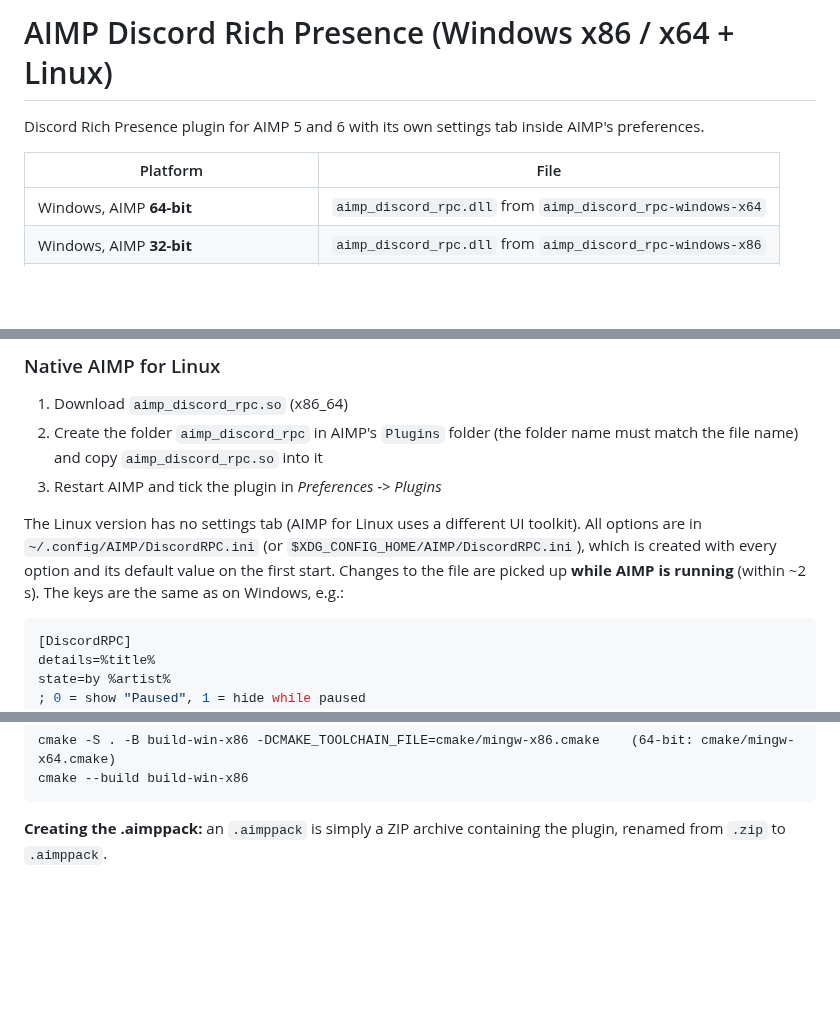
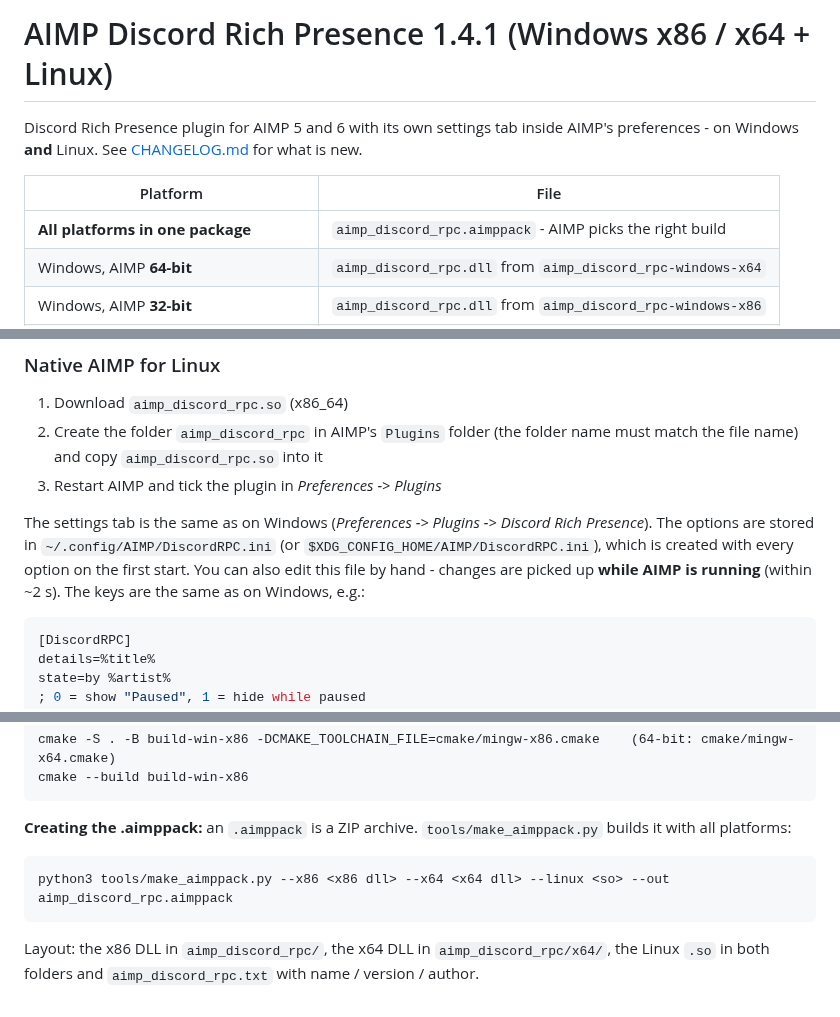
Before and after one commit to RainBowFl4sh/AIMP-Discord-RP-v4-v6--Win32_64Bit--Linux, a Markdown page: README.md, 3 parts joined by grey strips. Drawn GitHub-style; blank space fills up the shorter version.

````diff
--- a/README.md
+++ b/README.md
@@ -1,9 +1,11 @@
-# AIMP Discord Rich Presence (Windows x86 / x64 + Linux)
+# AIMP Discord Rich Presence 1.4.1 (Windows x86 / x64 + Linux)
 
-Discord Rich Presence plugin for AIMP 5 and 6 with its own settings tab inside AIMP's preferences.
+Discord Rich Presence plugin for AIMP 5 and 6 with its own settings tab inside AIMP's preferences -
+on Windows **and** Linux. See [CHANGELOG.md](CHANGELOG.md) for what is new.
 
 | Platform | File |
 |---|---|
+| **All platforms in one package** | `aimp_discord_rpc.aimppack` - AIMP picks the right build |
 | Windows, AIMP **64-bit** | `aimp_discord_rpc.dll` from `aimp_discord_rpc-windows-x64` |
 | Windows, AIMP **32-bit** | `aimp_discord_rpc.dll` from `aimp_discord_rpc-windows-x86` |
 | Linux, **native** AIMP for Linux (x86_64) | `aimp_discord_rpc.so` from `aimp_discord_rpc-linux-x86_64` |
@@ -116,10 +122,10 @@ behaviour, hiding streams or paths, live connection status, own Discord applicat
    and copy `aimp_discord_rpc.so` into it
 3. Restart AIMP and tick the plugin in *Preferences -> Plugins*
 
-The Linux version has no settings tab (AIMP for Linux uses a different UI toolkit). All options are in
-`~/.config/AIMP/DiscordRPC.ini` (or `$XDG_CONFIG_HOME/AIMP/DiscordRPC.ini`), which is created with every option and
-its default value on the first start. Changes to the file are picked up **while AIMP is running** (within ~2 s).
-The keys are the same as on Windows, e.g.:
+The settings tab is the same as on Windows (*Preferences -> Plugins -> Discord Rich Presence*).
+The options are stored in `~/.config/AIMP/DiscordRPC.ini` (or `$XDG_CONFIG_HOME/AIMP/DiscordRPC.ini`), which is
+created with every option on the first start. You can also edit this file by hand - changes are picked up
+**while AIMP is running** (within ~2 s). The keys are the same as on Windows, e.g.:
 
 ```ini
 [DiscordRPC]
@@ -216,4 +223,11 @@ cmake -S . -B build-win-x86 -DCMAKE_TOOLCHAIN_FILE=cmake/mingw-x86.cmake    (64-
 cmake --build build-win-x86
 ```
 
-**Creating the .aimppack:** an `.aimppack` is simply a ZIP archive containing the plugin, renamed from `.zip` to `.aimppack`.
+**Creating the .aimppack:** an `.aimppack` is a ZIP archive. `tools/make_aimppack.py` builds it with all platforms:
+
+```
+python3 tools/make_aimppack.py --x86 <x86 dll> --x64 <x64 dll> --linux <so> --out aimp_discord_rpc.aimppack
+```
+
+Layout: the x86 DLL in `aimp_discord_rpc/`, the x64 DLL in `aimp_discord_rpc/x64/`, the Linux `.so` in both folders
+and `aimp_discord_rpc.txt` with name / version / author.
````
Also changed, not shown: other parts of README.md (+15 -10 lines), CHANGELOG.md (added, +72 -0 lines), docs/screenshots/settings-cover-art.png, docs/screenshots/settings-display.png, docs/screenshots/settings-general.png, docs/screenshots/settings-links.png, docs/screenshots/settings-online-sources.png, 12 other files.
